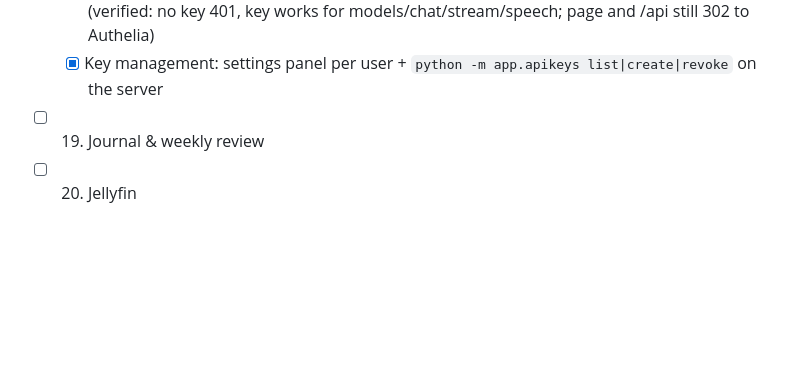
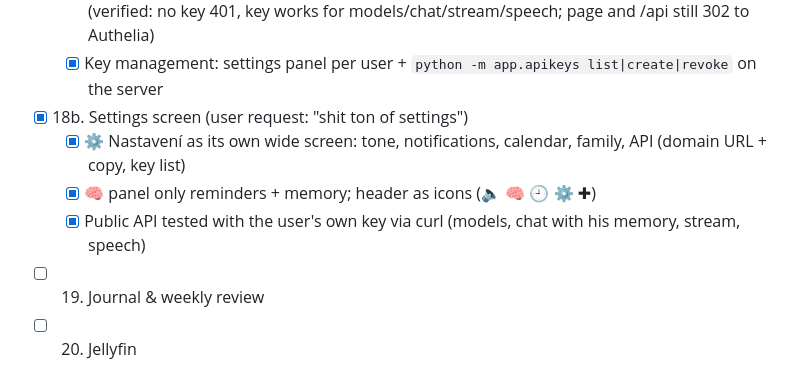
Before and after one commit to PavlikPolivka/ten-druhy, a Markdown page: GOALS.md, the part around the change. GitHub-like rendering; blank space fills up the shorter version.

Commit message:
GOALS: settings screen, public API verified
Co-Authored-By: Claude Opus 5.5 <noreply@anthropic.com>

```diff
--- a/GOALS.md
+++ b/GOALS.md
@@ -131,6 +131,10 @@ Details and effort estimates: [ROADMAP.md](ROADMAP.md).
   - [x] Public API: Authelia `bypass` for `^/v1/.*$` on druhy.ppolivka.com; /v1 checks its own keys (verified:
         no key 401, key works for models/chat/stream/speech; page and /api still 302 to Authelia)
   - [x] Key management: settings panel per user + `python -m app.apikeys list|create|revoke` on the server
+- [x] 18b. Settings screen (user request: "shit ton of settings")
+  - [x] ⚙ Nastavení as its own wide screen: tone, notifications, calendar, family, API (domain URL + copy, key list)
+  - [x] 🧠 panel only reminders + memory; header as icons (🔈 🧠 🕘 ⚙ ✚)
+  - [x] Public API tested with the user's own key via curl (models, chat with his memory, stream, speech)
 - [ ] 19. Journal & weekly review
 - [ ] 20. Jellyfin
 - [ ] 21. Morning brief (events + weather Buštěhrad; 7:00 weekdays, 9:00 weekends)
```
